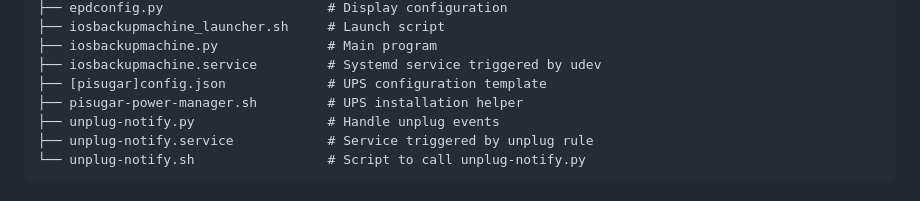
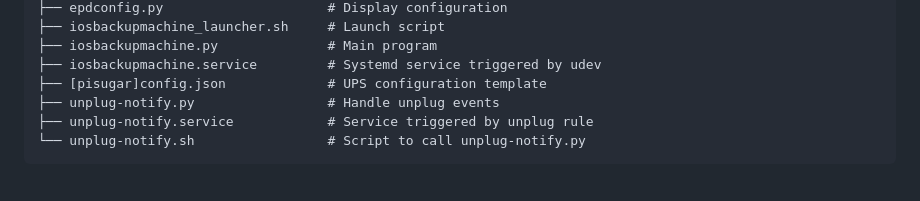
Before and after one commit to giovi321/ios-backup-machine, a Markdown page: README.md, the part around the change. Rendered like a GitHub page.

```diff
--- a/README.md
+++ b/README.md
@@ -96,7 +96,6 @@ If the device is unplugged mid-backup, the process stops safely and the screen s
 ├── iosbackupmachine.py              # Main program
 ├── iosbackupmachine.service         # Systemd service triggered by udev
 ├── [pisugar]config.json             # UPS configuration template
-├── pisugar-power-manager.sh         # UPS installation helper
 ├── unplug-notify.py                 # Handle unplug events
 ├── unplug-notify.service            # Service triggered by unplug rule
 └── unplug-notify.sh                 # Script to call unplug-notify.py
```
